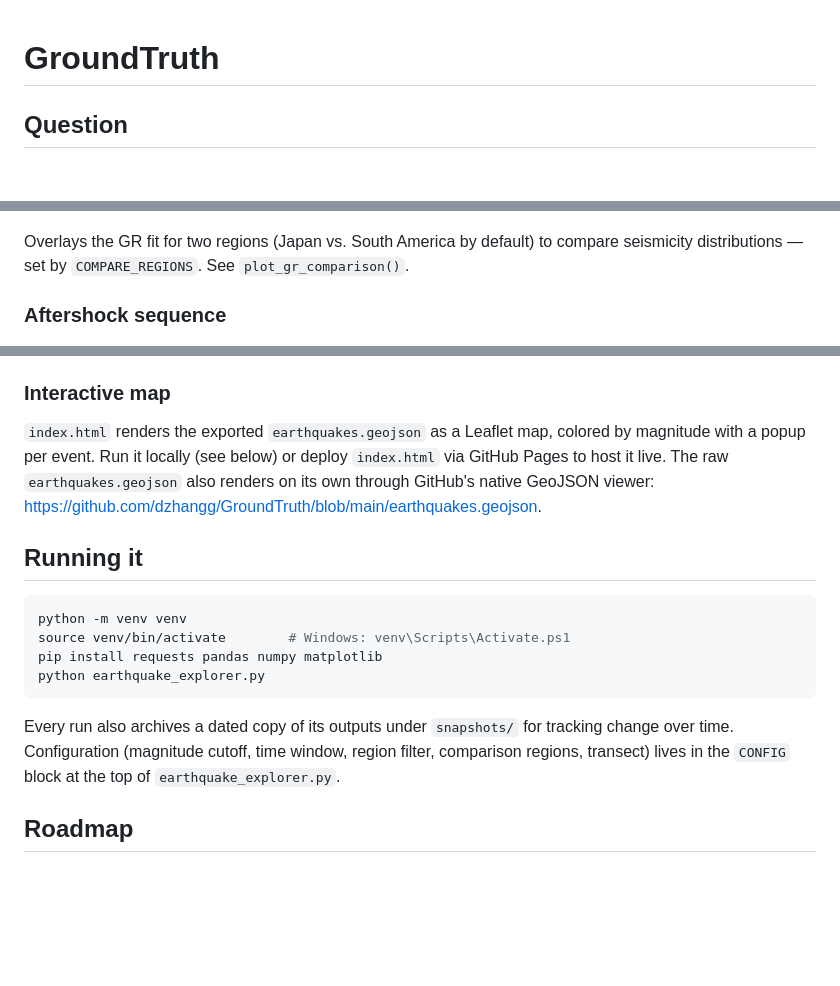
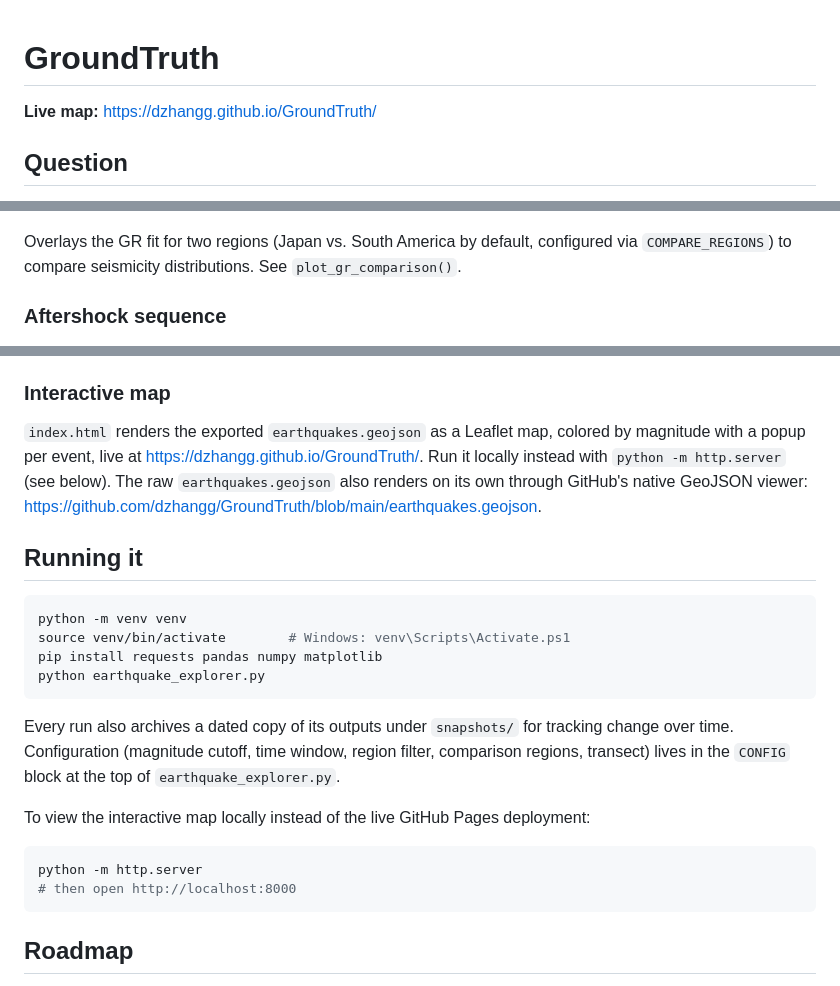
Before and after one commit to dzhangg/GroundTruth, a Markdown page: README.md, 3 parts joined by grey strips. GitHub-like rendering; blank space fills up the shorter version.

Commit message:
Surface the now-live Leaflet map in the README, drop em dashes
GitHub Pages is deployed now, so restore the top-level live-map link and
point the Interactive map section at it instead of describing deployment
as a TODO. Also adds the local http.server instructions that section
referenced but didn't actually include. Replaces em dashes with colons/
parentheses per request.

````diff
--- a/README.md
+++ b/README.md
@@ -1,4 +1,6 @@
 # GroundTruth
+
+**Live map:** https://dzhangg.github.io/GroundTruth/
 
 ## Question
 
@@ -42,7 +44,7 @@ Distribution of focal depths, with dashed lines at the 70 km (crustal/intermedia
 
 ![Gutenberg-Richter comparison](gr_comparison.png)
 
-Overlays the GR fit for two regions (Japan vs. South America by default) to compare seismicity distributions — set by `COMPARE_REGIONS`. See `plot_gr_comparison()`.
+Overlays the GR fit for two regions (Japan vs. South America by default, configured via `COMPARE_REGIONS`) to compare seismicity distributions. See `plot_gr_comparison()`.
 
 ### Aftershock sequence
 
@@ -58,7 +60,7 @@ Projects events onto a configurable trench-to-backarc transect (`BENIOFF_TRANSEC
 
 ### Interactive map
 
-`index.html` renders the exported `earthquakes.geojson` as a Leaflet map, colored by magnitude with a popup per event. Run it locally (see below) or deploy `index.html` via GitHub Pages to host it live. The raw `earthquakes.geojson` also renders on its own through GitHub's native GeoJSON viewer: https://github.com/dzhangg/GroundTruth/blob/main/earthquakes.geojson.
+`index.html` renders the exported `earthquakes.geojson` as a Leaflet map, colored by magnitude with a popup per event, live at https://dzhangg.github.io/GroundTruth/. Run it locally instead with `python -m http.server` (see below). The raw `earthquakes.geojson` also renders on its own through GitHub's native GeoJSON viewer: https://github.com/dzhangg/GroundTruth/blob/main/earthquakes.geojson.
 
 ## Running it
 
@@ -71,6 +73,13 @@ python earthquake_explorer.py
 
 Every run also archives a dated copy of its outputs under `snapshots/` for tracking change over time. Configuration (magnitude cutoff, time window, region filter, comparison regions, transect) lives in the `CONFIG` block at the top of `earthquake_explorer.py`.
 
+To view the interactive map locally instead of the live GitHub Pages deployment:
+
+```bash
+python -m http.server
+# then open http://localhost:8000
+```
+
 ## Roadmap
 
 - [ ] Pair catalog events with InSAR coseismic interferograms: for M6.5+ events, pull pre/post-event Sentinel-1 SAR pairs from the [Alaska Satellite Facility](https://asf.alaska.edu/) archive, generate a coseismic interferogram, and compare the deformation fringe pattern's location and inferred fault geometry against the catalog epicenter and depth.
````
Also changed, not shown: other parts of README.md (+1 -1 lines).
